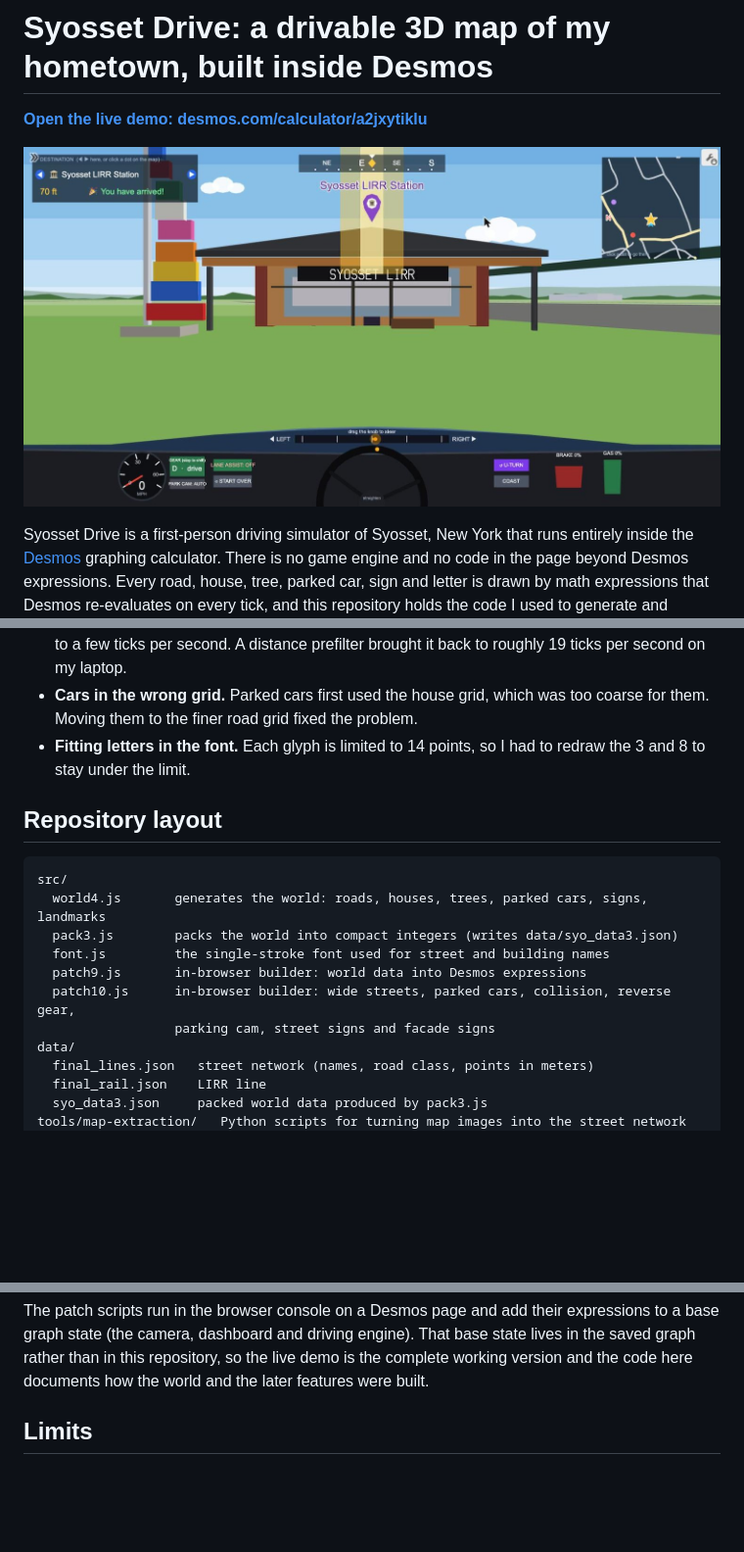
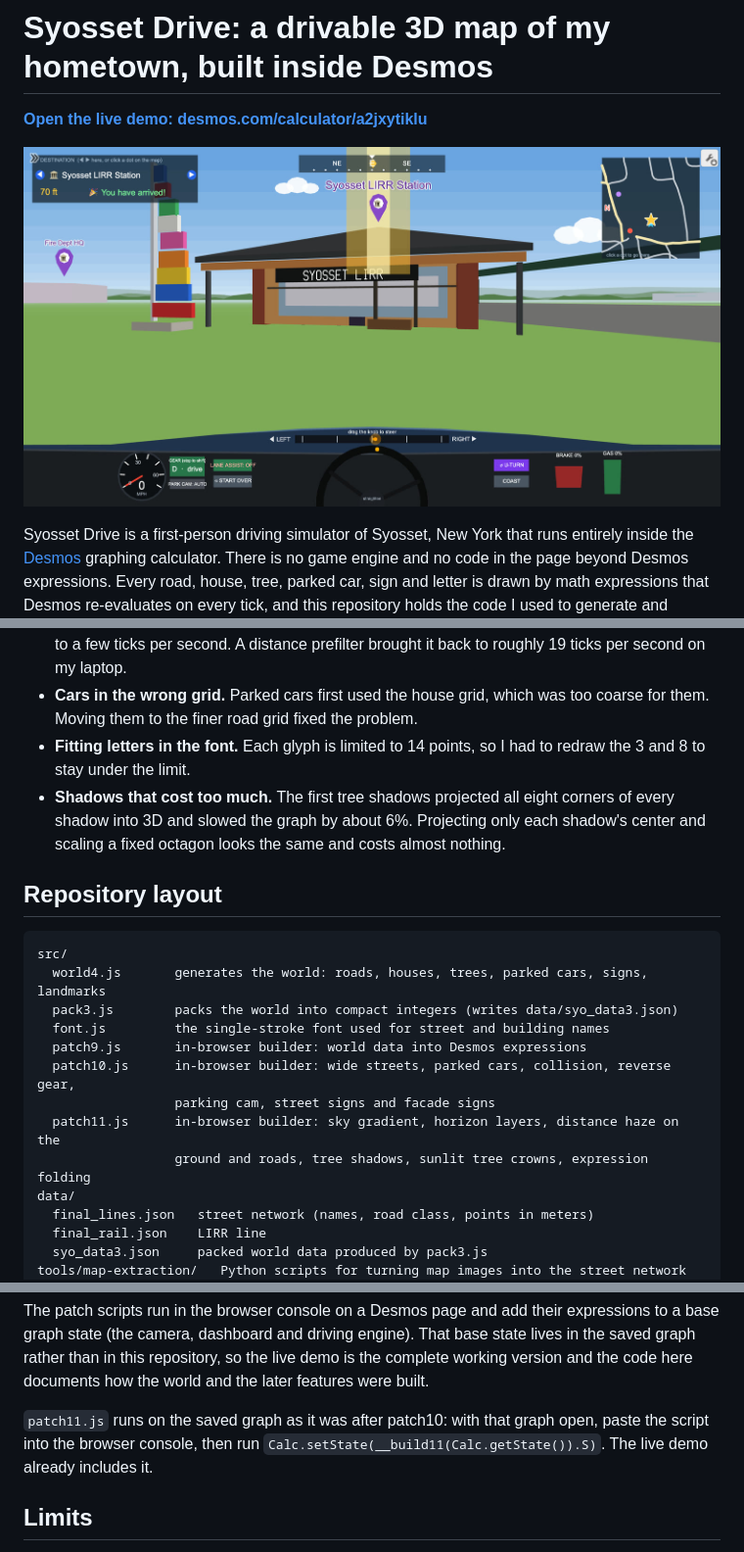
Before and after one commit to kennyshii/syosset-desmos-driving-sim, a Markdown page: README.md, 3 parts joined by grey strips. Shown at 98% size. Rendered like a GitHub page; pictures changed too: docs/images/lirr-station.jpg; blank space fills up the shorter version.

Commit message:
Add sky gradient, distance haze, tree shadows and sunlit crowns (patch11), fold single-use expressions, refresh screenshots

````diff
--- a/README.md
+++ b/README.md
@@ -58,6 +63,7 @@ Landmarks are modeled as buildings with a name sign on the front. The LIRR stati
 - **Collision speed.** The first collision version checked every nearby block and the graph slowed to a few ticks per second. A distance prefilter brought it back to roughly 19 ticks per second on my laptop.
 - **Cars in the wrong grid.** Parked cars first used the house grid, which was too coarse for them. Moving them to the finer road grid fixed the problem.
 - **Fitting letters in the font.** Each glyph is limited to 14 points, so I had to redraw the 3 and 8 to stay under the limit.
+- **Shadows that cost too much.** The first tree shadows projected all eight corners of every shadow into 3D and slowed the graph by about 6%. Projecting only each shadow's center and scaling a fixed octagon looks the same and costs almost nothing.
 
 ## Repository layout
 
@@ -69,6 +75,8 @@ src/
   patch9.js       in-browser builder: world data into Desmos expressions
   patch10.js      in-browser builder: wide streets, parked cars, collision, reverse gear,
                   parking cam, street signs and facade signs
+  patch11.js      in-browser builder: sky gradient, horizon layers, distance haze on the
+                  ground and roads, tree shadows, sunlit tree crowns, expression folding
 data/
   final_lines.json   street network (names, road class, points in meters)
   final_rail.json    LIRR line
@@ -84,6 +92,8 @@ node src/pack3.js
 ```
 
 The patch scripts run in the browser console on a Desmos page and add their expressions to a base graph state (the camera, dashboard and driving engine). That base state lives in the saved graph rather than in this repository, so the live demo is the complete working version and the code here documents how the world and the later features were built.
+
+`patch11.js` runs on the saved graph as it was after patch10: with that graph open, paste the script into the browser console, then run `Calc.setState(__build11(Calc.getState()).S)`. The live demo already includes it.
 
 ## Limits
 
````
Also changed, not shown: other parts of README.md (+5 -0 lines), docs/images/jackson-ave.jpg (added), 1 other file.
